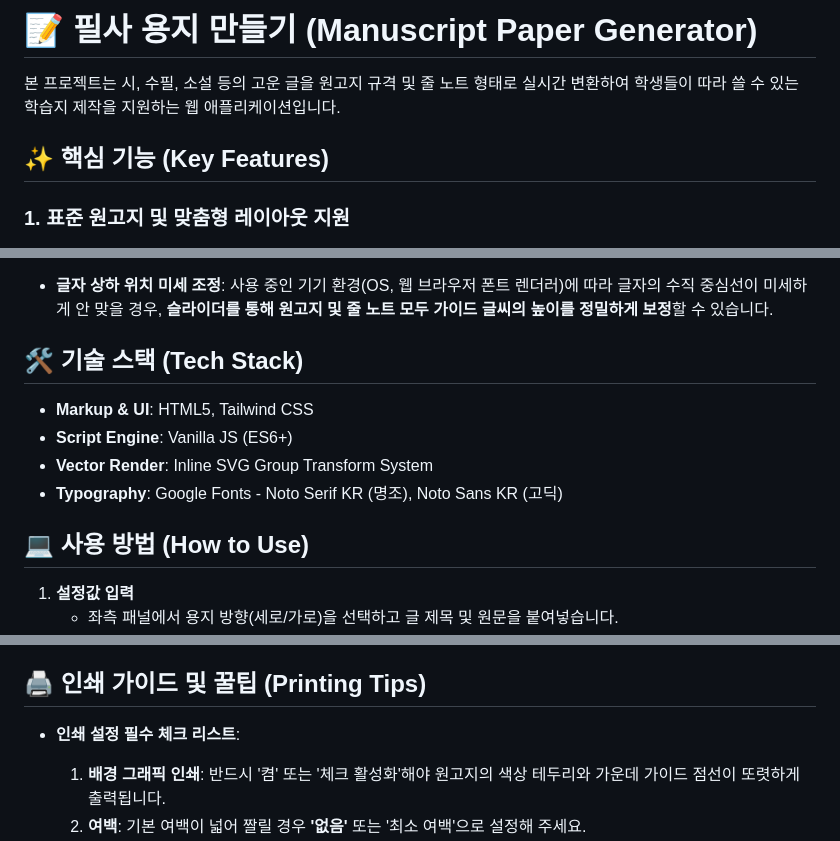
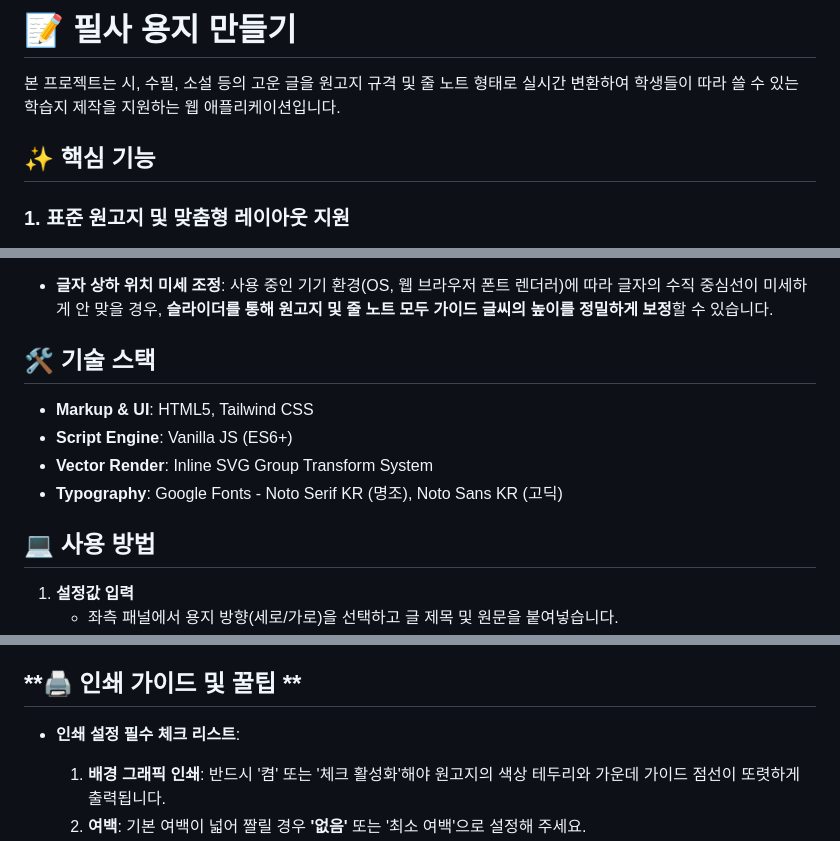
Before and after one commit to 7urvgky/transcription, a Markdown page: README.md, 3 parts joined by grey strips. Drawn GitHub-style.

Commit message:
Update README formatting and content

```diff
--- a/README.md
+++ b/README.md
@@ -1,8 +1,8 @@
-# **📝 필사 용지 만들기 (Manuscript Paper Generator)**
+# **📝 필사 용지 만들기**
 
 본 프로젝트는 시, 수필, 소설 등의 고운 글을 원고지 규격 및 줄 노트 형태로 실시간 변환하여 학생들이 따라 쓸 수 있는 학습지 제작을 지원하는 웹 애플리케이션입니다.
 
-## **✨ 핵심 기능 (Key Features)**
+## **✨ 핵심 기능**
 
 ### **1\. 표준 원고지 및 맞춤형 레이아웃 지원**
 
@@ -14,14 +14,14 @@
 * **격자 및 점선 색상 세분화**: 청록색(표준), 검은색, 빨간색, 파란색, 진한 적색 등 원하는 색상을 변경할 수 있습니다.
 * **글자 상하 위치 미세 조정**: 사용 중인 기기 환경(OS, 웹 브라우저 폰트 렌더러)에 따라 글자의 수직 중심선이 미세하게 안 맞을 경우, **슬라이더를 통해 원고지 및 줄 노트 모두 가이드 글씨의 높이를 정밀하게 보정**할 수 있습니다.
 
-## **🛠️ 기술 스택 (Tech Stack)**
+## **🛠️ 기술 스택**
 
 * **Markup & UI**: HTML5, Tailwind CSS
 * **Script Engine**: Vanilla JS (ES6+)
 * **Vector Render**: Inline SVG Group Transform System
 * **Typography**: Google Fonts \- Noto Serif KR (명조), Noto Sans KR (고딕)
 
-## **💻 사용 방법 (How to Use)**
+## **💻 사용 방법**
 
 1. **설정값 입력**
    * 좌측 패널에서 용지 방향(세로/가로)을 선택하고 글 제목 및 원문을 붙여넣습니다.
@@ -36,7 +36,7 @@
    * 상단의 인쇄 및 PDF로 저장 버튼을 누릅니다.
    * 브라우저 인쇄 옵션에서 **대상을 'PDF로 저장'** 또는 실물 프린터로 지정하고 확인을 누릅니다.
 
-## **🖨️ 인쇄 가이드 및 꿀팁 (Printing Tips)**
+## **🖨️ 인쇄 가이드 및 꿀팁 **
 
 * **인쇄 설정 필수 체크 리스트**:
   1. **배경 그래픽 인쇄**: 반드시 '켬' 또는 '체크 활성화'해야 원고지의 색상 테두리와 가운데 가이드 점선이 또렷하게 출력됩니다.
```
